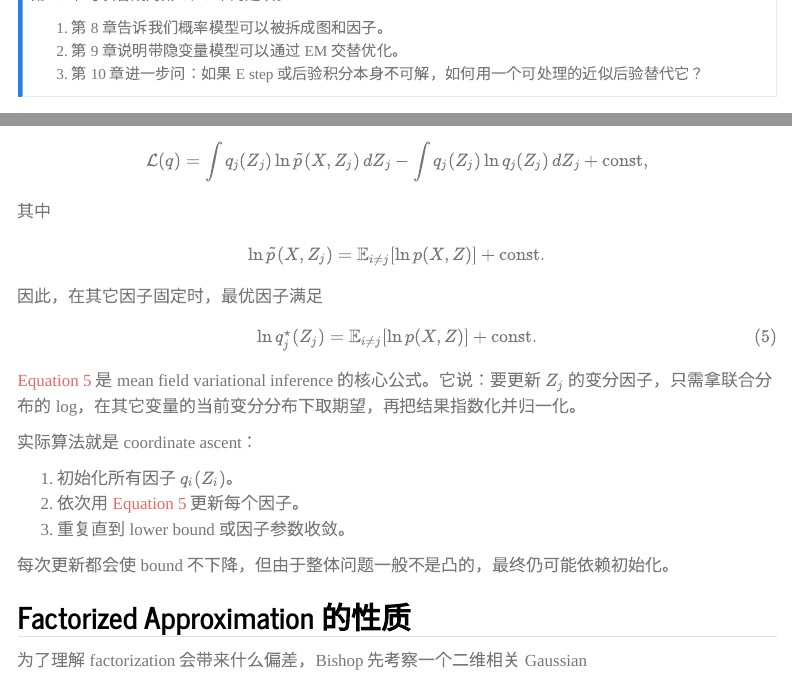
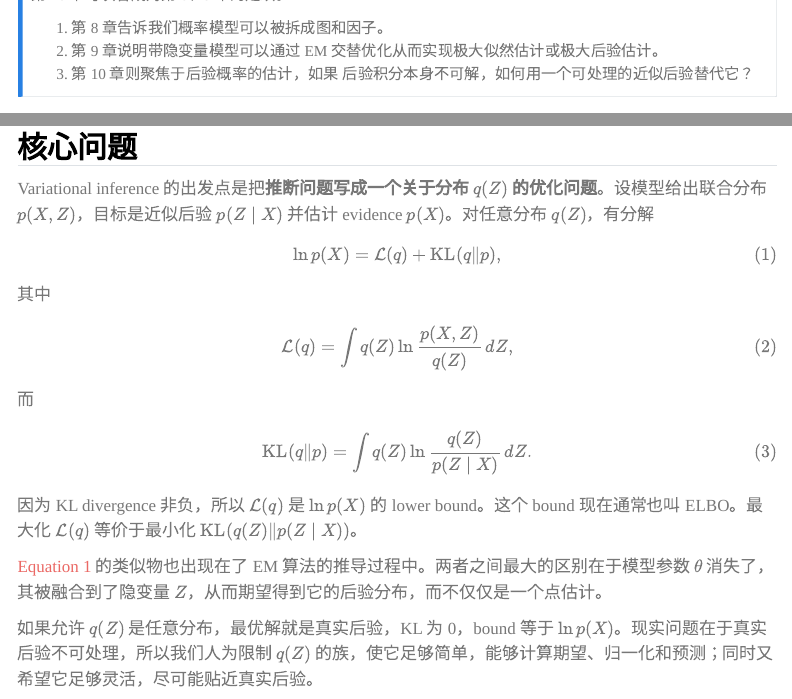
Before and after one commit to luyiyun/Notes, a Quarto document (src/learn/prml/10-approximate-inference.qmd): the page in a window 1100 px wide, from 980 px down, and a second part further down, joined at a grey line. Rendered offline with R 4.5, knitr and Pandoc in place of Quarto, with nearby package versions; menus at the side of the page are left out.

Commit message:
修改了10-approximation-inference的开始部分

```diff
--- a/src/learn/prml/10-approximate-inference.qmd
+++ b/src/learn/prml/10-approximate-inference.qmd
@@ -46,15 +46,16 @@
 第 10 章可以看成对第 8、9 章的延续。
 
 1. 第 8 章告诉我们概率模型可以被拆成图和因子。
-2. 第 9 章说明带隐变量模型可以通过 EM 交替优化。
-3. 第 10 章进一步问：如果 E step 或后验积分本身不可解，如何用一个可处理的近似后验替代它？
+2. 第 9 章说明带隐变量模型可以通过 EM
+   交替优化从而实现极大似然估计或极大后验估计。
+3. 第 10 章则聚焦于后验概率的估计，如果 后验积分本身不可解，如何用一个可处理的近似后验替代它？
 ::::
 
 # Variational Inference
 
 ## 核心问题
 
-Variational inference 的起点是把推断问题写成一个关于分布 $q(Z)$ 的优化问题。设模型给出联合分布 $p(X,Z)$，目标是近似后验 $p(Z\mid X)$ 并估计 evidence $p(X)$。对任意分布 $q(Z)$，有分解
+Variational inference 的出发点是把**推断问题写成一个关于分布 $q(Z)$ 的优化问题**。设模型给出联合分布 $p(X,Z)$，目标是近似后验 $p(Z\mid X)$ 并估计 evidence $p(X)$。对任意分布 $q(Z)$，有分解
 $$
 \ln p(X)=\mathcal{L}(q)+\operatorname{KL}(q\Vert p),
 $${#eq-prml10-elbo-decomposition}
@@ -72,3 +73,4 @@
 $${#eq-prml10-kl-qp}
 因为 KL divergence 非负，所以 $\mathcal{L}(q)$ 是 $\ln p(X)$ 的 lower bound。这个 bound 现在通常也叫 ELBO。最大化 $\mathcal{L}(q)$ 等价于最小化 $\operatorname{KL}(q(Z)\Vert p(Z\mid X))$。
 
+@eq-prml10-elbo-decomposition 的类似物也出现在了 EM 算法的推导过程中。两者之间最大的区别在于模型参数 $\theta$ 消失了，其被融合到了隐变量 $Z$，从而期望得到它的后验分布，而不仅仅是一个点估计。
```
Also changed, not shown: src/learn/prml/10-approximate-inference.qmd (8 more changed lines).
